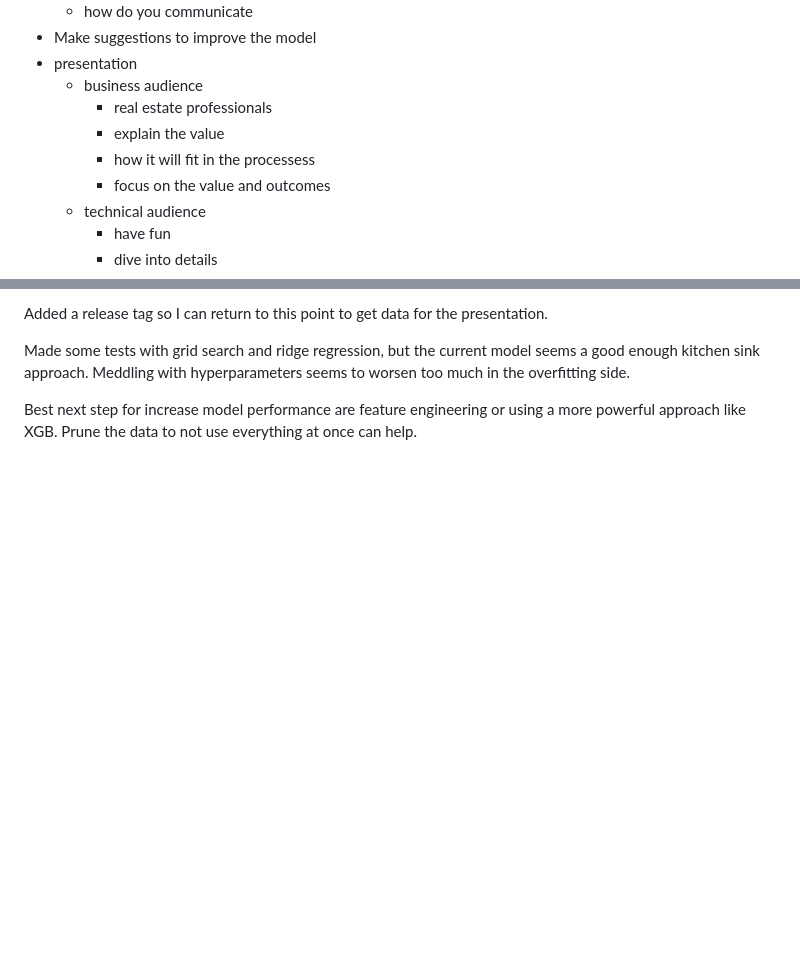
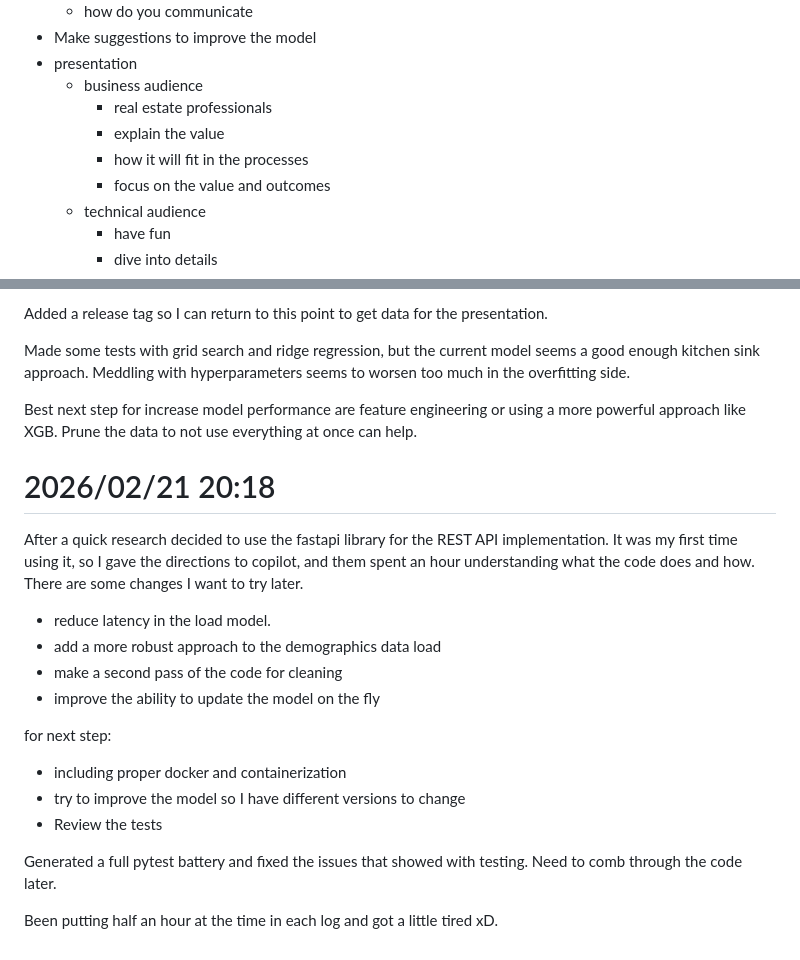
Before and after one commit to Bruno-schmockel/soundrealty-ml-test-phdata, a Markdown page: log.md, 2 parts joined by grey strips. GitHub-like rendering; blank space fills up the shorter version.

Commit message:
docs: correct typo in processes and update log with FastAPI implementation notes

```diff
--- a/log.md
+++ b/log.md
@@ -76,7 +76,7 @@ Watching the provided instruction video:
   * business audience
     * real estate professionals
     * explain the value
-    * how it will fit in the processess
+    * how it will fit in the processes
     * focus on the value and outcomes
   * technical audience
     * have fun
@@ -143,3 +143,22 @@ Made some tests with grid search and ridge regression, but the current model see
 worsen too much in the overfitting side.
 
 Best next step for increase model performance are feature engineering or using a more powerful approach like XGB. Prune the data to not use everything at once can help.
+
+# 2026/02/21 20:18
+
+After a quick research decided to use the fastapi library for the REST API implementation. It was my first time using it, so I gave the directions to copilot,
+and them spent an hour understanding what the code does and how. There are some changes I want to try later.
+
+* reduce latency in the load model.
+* add a more robust approach to the demographics data load
+* make a second pass of the code for cleaning
+* improve the ability to update the model on the fly
+
+for next step:
+* including proper docker and containerization
+* try to improve the model so I have different versions to change
+* Review the tests
+
+Generated a full pytest battery and fixed the issues that showed with testing. Need to comb through the code later.
+
+Been putting half an hour at the time in each log and got a little tired xD.
```
